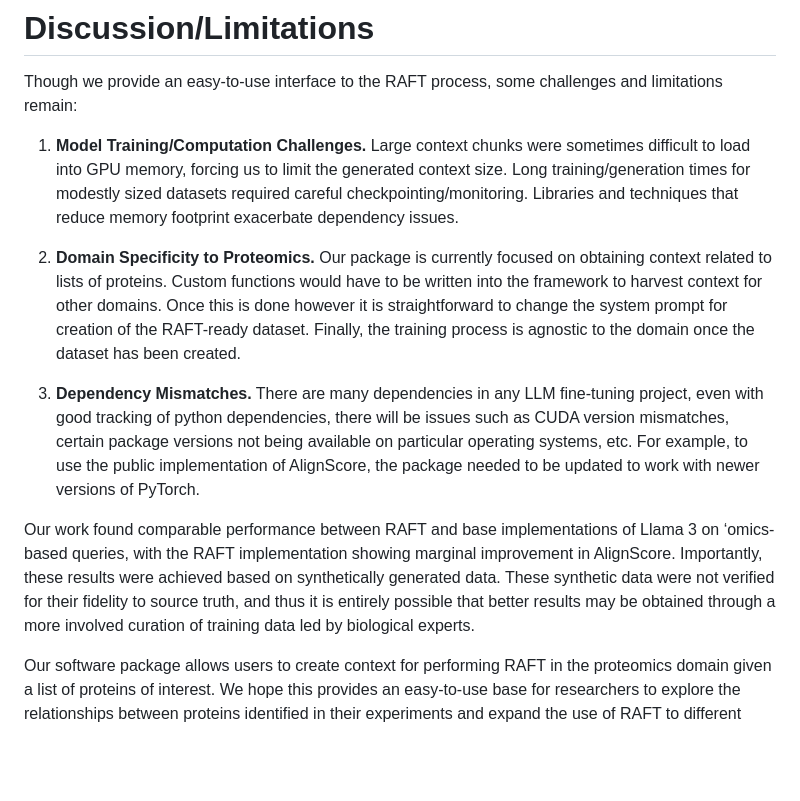
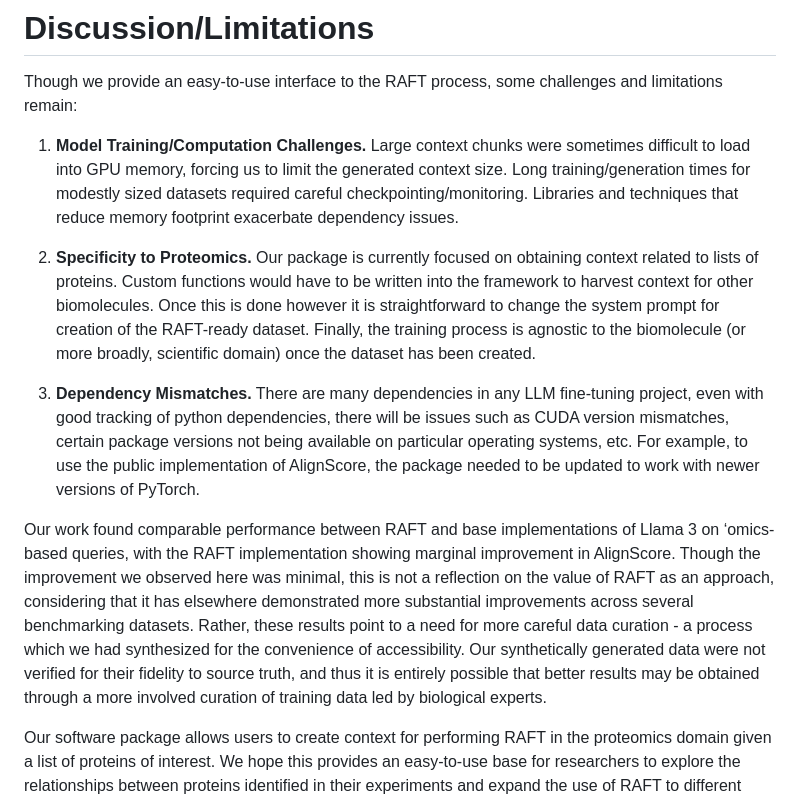
Before and after one commit to pnnl/GenrAItOR, a Markdown page: paper/paper.md, the part around one of its changes. GitHub-like rendering; blank space fills up the shorter version.

```diff
--- a/paper/paper.md
+++ b/paper/paper.md
@@ -142,11 +142,11 @@ Though we provide an easy-to-use interface to the RAFT process, some challenges
 
 1. **Model Training/Computation Challenges.** Large context chunks were sometimes difficult to load into GPU memory, forcing us to limit the generated context size. Long training/generation times for modestly sized datasets required careful checkpointing/monitoring.  Libraries and techniques that reduce memory footprint exacerbate dependency issues.
 
-2.  **Domain Specificity to Proteomics.**  Our package is currently focused on obtaining context related to lists of proteins.  Custom functions would have to be written into the framework to harvest context for other domains.  Once this is done however it is straightforward to change the system prompt for creation of the RAFT-ready dataset.  Finally, the training process is agnostic to the domain once the dataset has been created.
+2.  **Specificity to Proteomics.**  Our package is currently focused on obtaining context related to lists of proteins.  Custom functions would have to be written into the framework to harvest context for other biomolecules.  Once this is done however it is straightforward to change the system prompt for creation of the RAFT-ready dataset.  Finally, the training process is agnostic to the biomolecule (or more broadly, scientific domain) once the dataset has been created.
 
 3. **Dependency Mismatches.**  There are many dependencies in any LLM fine-tuning project, even with good tracking of python dependencies, there will be issues such as CUDA version mismatches, certain package versions not being available on particular operating systems, etc.  For example, to use the public implementation of AlignScore, the package needed to be updated to work with newer versions of PyTorch.
 
-Our work found comparable performance between RAFT and base implementations of Llama 3 on ‘omics-based queries, with the RAFT implementation showing marginal improvement in AlignScore.  Importantly, these results were achieved based on synthetically generated data. These synthetic data were not verified for their fidelity to source truth, and thus it is entirely possible that better results may be obtained through a more involved curation of training data led by biological experts.
+Our work found comparable performance between RAFT and base implementations of Llama 3 on ‘omics-based queries, with the RAFT implementation showing marginal improvement in AlignScore. Though the improvement we observed here was minimal, this is not a reflection on the value of RAFT as an approach, considering that it has elsewhere demonstrated more substantial improvements across several benchmarking datasets.  Rather, these results point to a need for more careful data curation - a process which we had synthesized for the convenience of accessibility. Our synthetically generated data were not verified for their fidelity to source truth, and thus it is entirely possible that better results may be obtained through a more involved curation of training data led by biological experts.
 
 Our software package allows users to create context for performing RAFT in the proteomics domain given a list of proteins of interest.  We hope this provides an easy-to-use base for researchers to explore the relationships between proteins identified in their experiments and expand the use of RAFT to different domain areas.
 
```
Also changed, not shown: other parts of paper/paper.md (+5 -5 lines).
